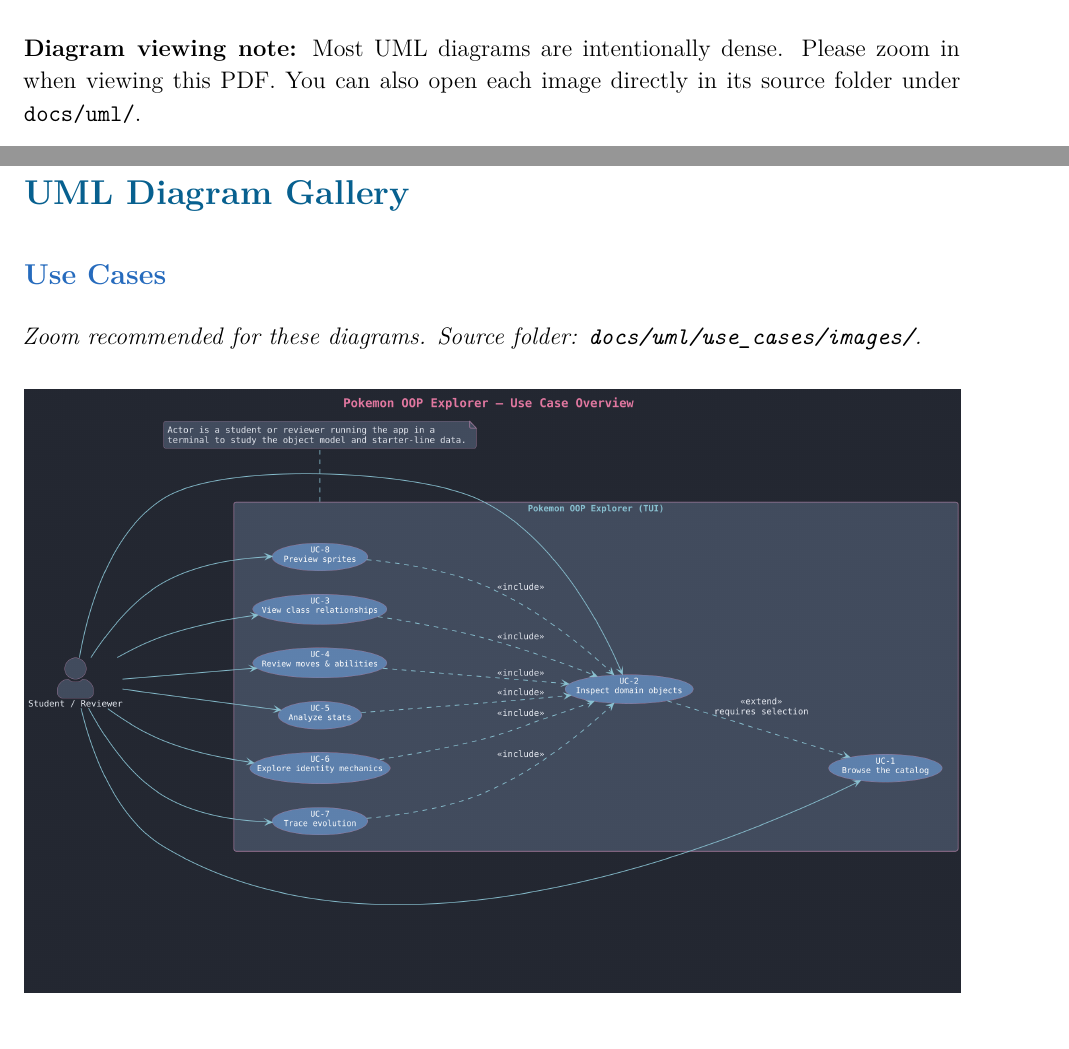
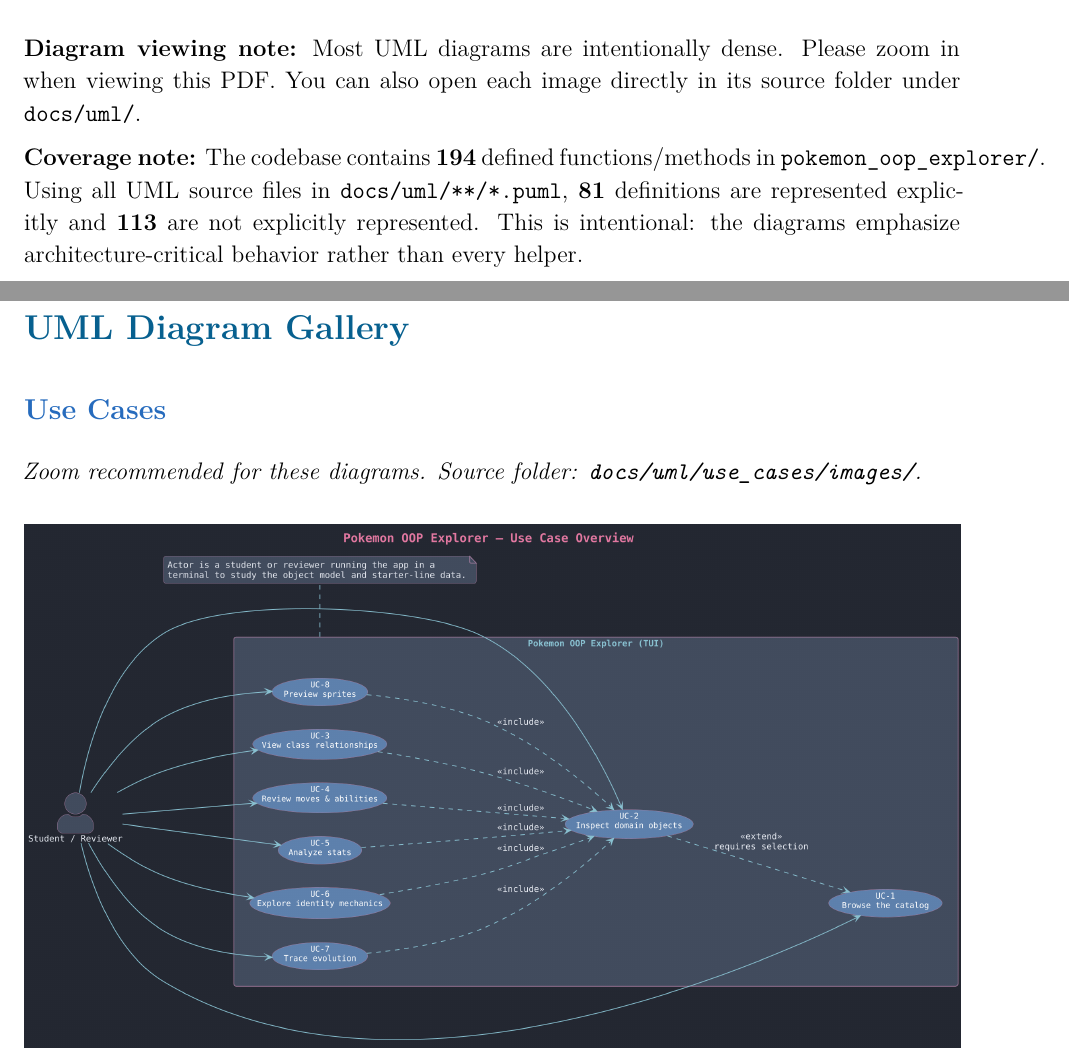
Before and after one commit to avih7531/pokemon-oop-explorer, a LaTeX document (writeup/writeup.tex): two parts of pages 8 and 9 of 22, joined at a grey line, cut so that both start at the same text. Compiled offline with XeLaTeX.

Commit message:
add coverage note to writeup

```diff
--- a/writeup/writeup.tex
+++ b/writeup/writeup.tex
@@ -259,6 +259,12 @@
 Please zoom in when viewing this PDF. You can also open each image directly in
 its source folder under \texttt{docs/uml/}.
 
+\textbf{Coverage note:} The codebase contains \textbf{194} defined
+functions/methods in \texttt{pokemon\_oop\_explorer/}. Using all UML source
+files in \texttt{docs/uml/**/*.puml}, \textbf{81} definitions are represented
+explicitly and \textbf{113} are not explicitly represented. This is intentional:
+the diagrams emphasize architecture-critical behavior rather than every helper.
+
 \newpage
 \section*{UML Diagram Gallery}
 
```
Also changed, not shown: writeup/writeup.pdf.
